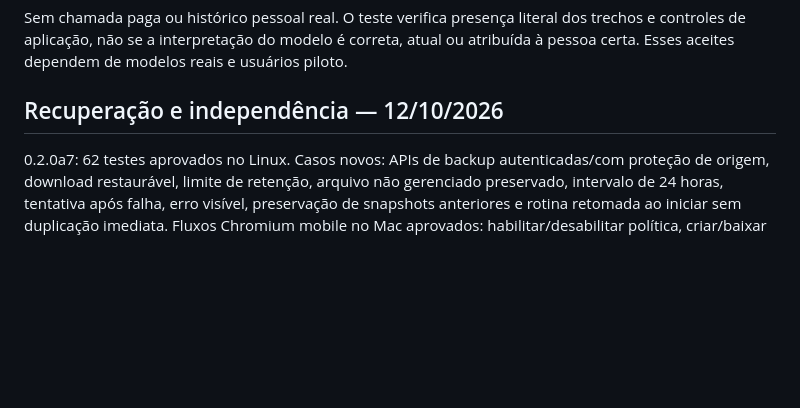
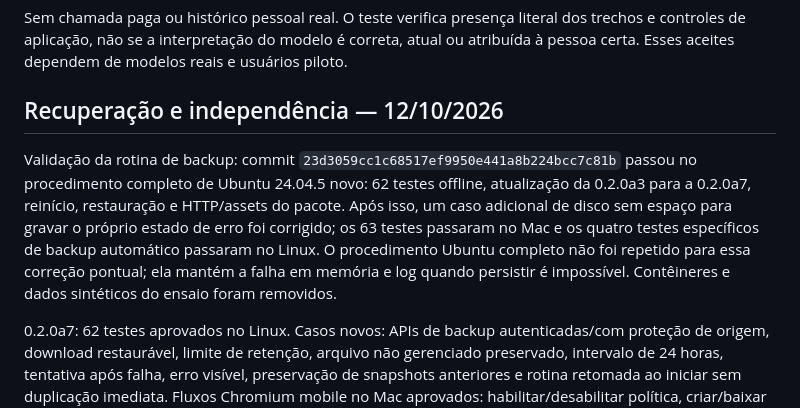
Before and after one commit to g6g6g8p8/mia, a Markdown page: docs/VALIDATION.md, the part around the change. Drawn GitHub-style; blank space fills up the shorter version.

Commit message:
Record scheduled backup validation and exact test coverage

```diff
--- a/docs/VALIDATION.md
+++ b/docs/VALIDATION.md
@@ -89,6 +89,8 @@ Sem chamada paga ou histórico pessoal real. O teste verifica presença literal
 
 ## Recuperação e independência — 12/10/2026
 
+Validação da rotina de backup: commit `23d3059cc1c68517ef9950e441a8b224bcc7c81b` passou no procedimento completo de Ubuntu 24.04.5 novo: 62 testes offline, atualização da 0.2.0a3 para a 0.2.0a7, reinício, restauração e HTTP/assets do pacote. Após isso, um caso adicional de disco sem espaço para gravar o próprio estado de erro foi corrigido; os 63 testes passaram no Mac e os quatro testes específicos de backup automático passaram no Linux. O procedimento Ubuntu completo não foi repetido para essa correção pontual; ela mantém a falha em memória e log quando persistir é impossível. Contêineres e dados sintéticos do ensaio foram removidos.
+
 0.2.0a7: 62 testes aprovados no Linux. Casos novos: APIs de backup autenticadas/com proteção de origem, download restaurável, limite de retenção, arquivo não gerenciado preservado, intervalo de 24 horas, tentativa após falha, erro visível, preservação de snapshots anteriores e rotina retomada ao iniciar sem duplicação imediata. Fluxos Chromium mobile no Mac aprovados: habilitar/desabilitar política, criar/baixar SQLite, sem transbordamento; onboarding, acesso, importação e harness anteriores também passaram. Agendamento testado com relógio controlado e reinício real do lifespan; não houve espera de 24 horas nem falha elétrica real.
 
 Validação Ubuntu concluída: `scripts/clean_ubuntu.sh` executado integralmente sobre o commit público `a97a22b388bd251961118475ca8d6646925acbac`. Contêiner Ubuntu 24.04.5 LTS, Python 3.12.3, ambiente virtual/dependências e instalação do pacote novos. Após instalar, a rede do contêiner foi desconectada. Passaram 59 testes, migração 0.2.0a3 → 0.2.0a6, reinício, restauração em diretório separado para a versão antiga e inicialização HTTP do pacote instalado com todos os módulos da interface. O script terminou com código 0 e removeu seu contêiner/diretório temporário. Não valida boot/systemd de uma VM completa, acesso remoto público, modelo real ou instalação por pessoa sem ajuda.
```
